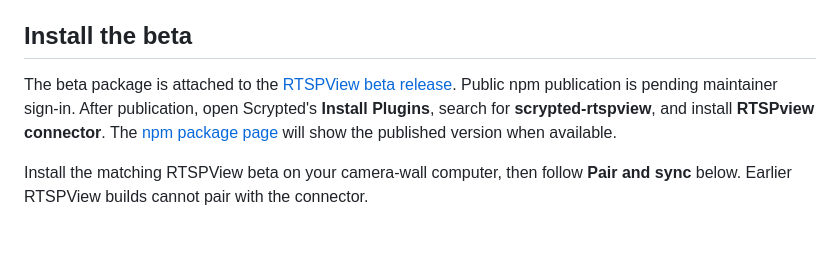
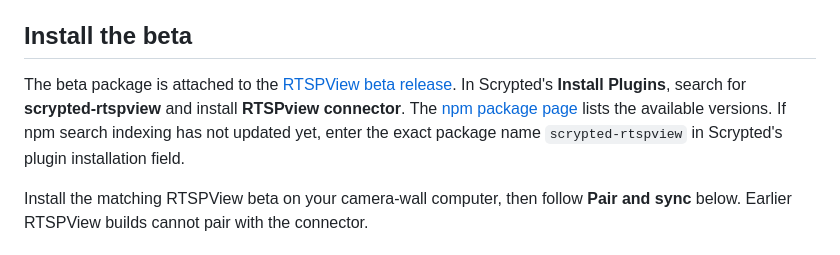
Before and after one commit to GalacticaActual75/RTSPView, a Markdown page: plugins/scrypted-rtspview/README.md, the part around the change. GitHub-like rendering.

Commit message:
Document published RTSPview connector npm beta

```diff
--- a/plugins/scrypted-rtspview/README.md
+++ b/plugins/scrypted-rtspview/README.md
@@ -12,10 +12,10 @@ on a live Scrypted installation is still pending.
 ## Install the beta
 
 The beta package is attached to the [RTSPView beta release](https://github.com/GalacticaActual75/RTSPView/releases/tag/v1.0.43-beta.7).
-Public npm publication is pending maintainer sign-in. After publication, open
-Scrypted's **Install Plugins**, search for **scrypted-rtspview**, and install
+In Scrypted's **Install Plugins**, search for **scrypted-rtspview** and install
 **RTSPview connector**. The [npm package page](https://www.npmjs.com/package/scrypted-rtspview)
-will show the published version when available.
+lists the available versions. If npm search indexing has not updated yet, enter
+the exact package name `scrypted-rtspview` in Scrypted's plugin installation field.
 
 Install the matching RTSPView beta on your camera-wall computer, then follow
 **Pair and sync** below. Earlier RTSPView builds cannot pair with the connector.
```
